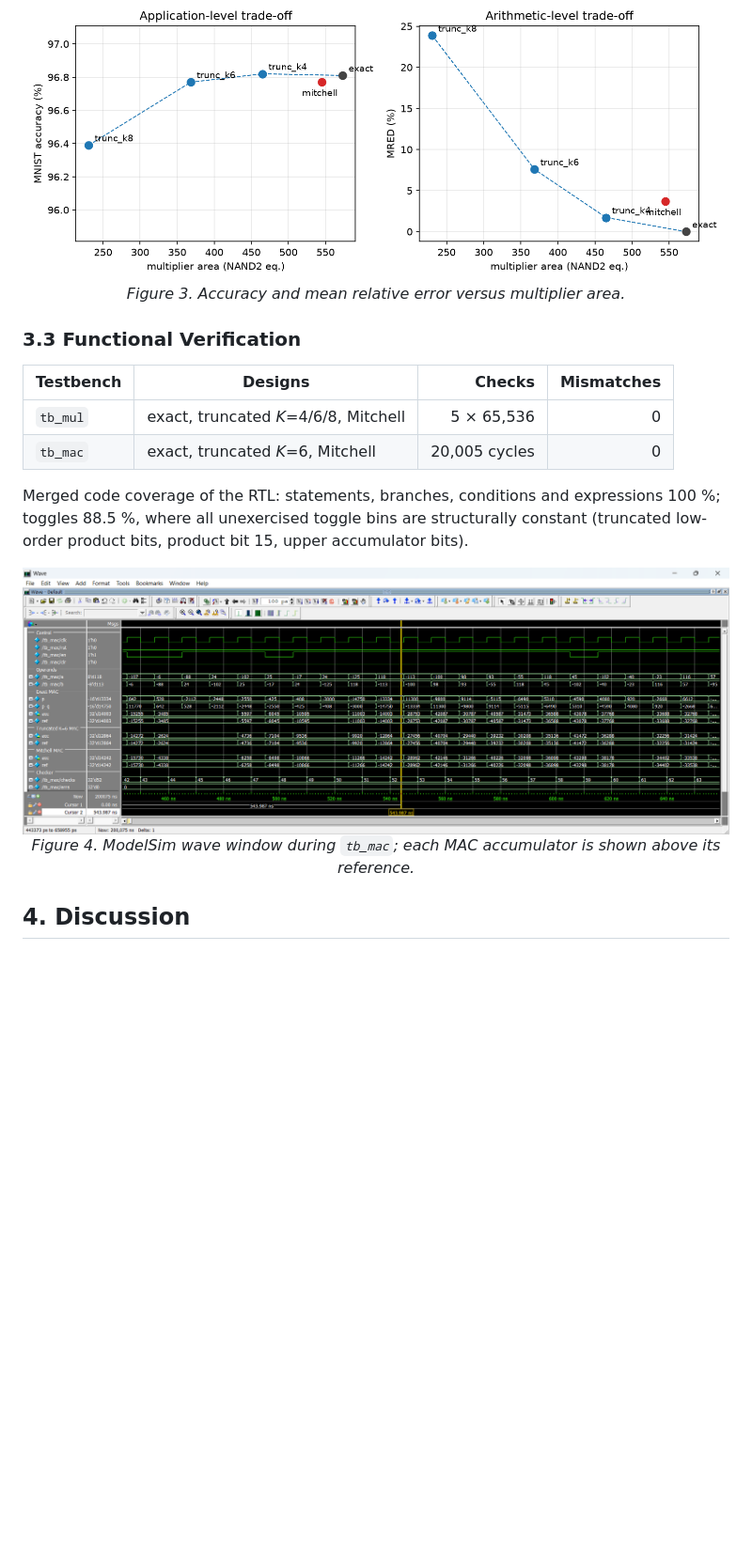
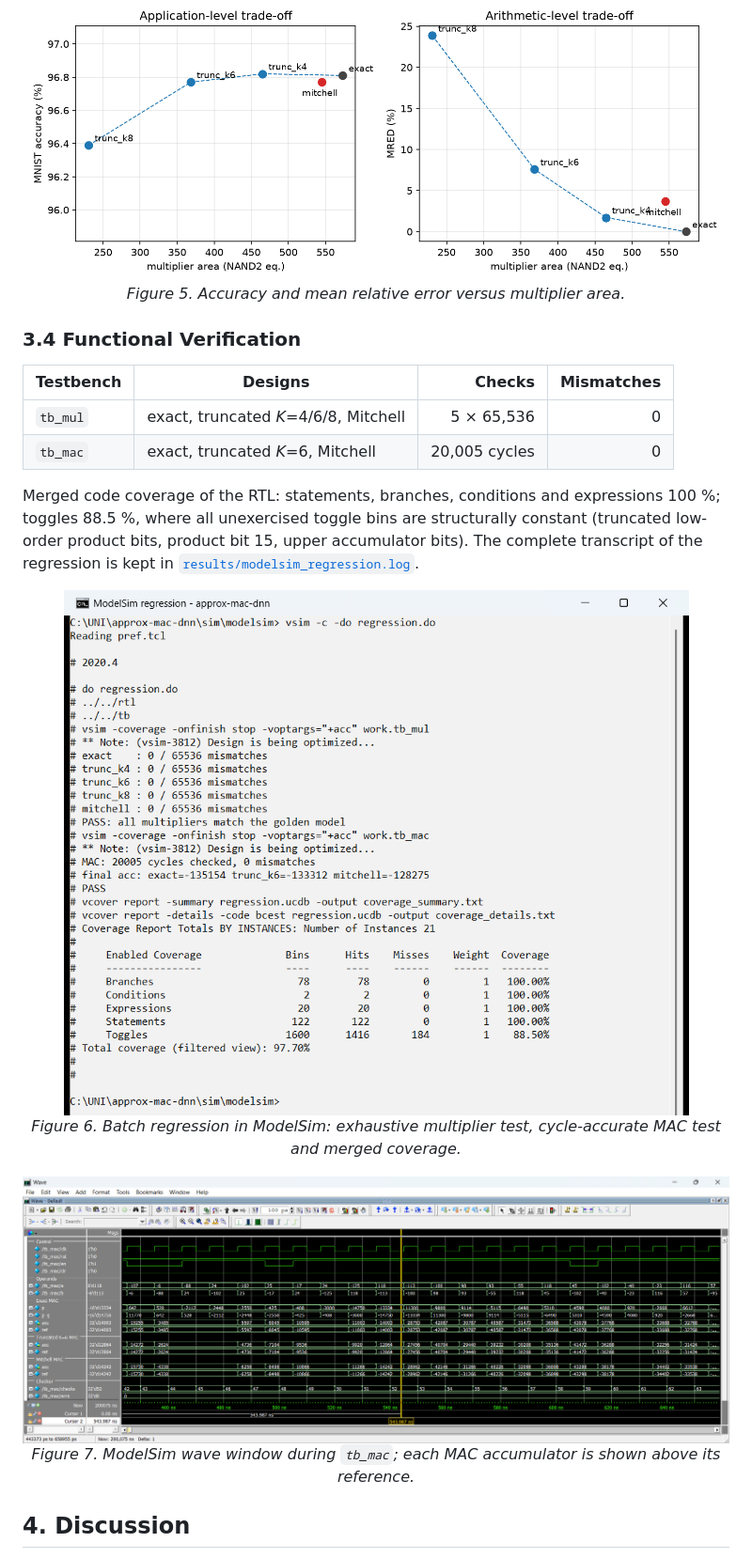
Before and after one commit to GitCodingMates/approx-mac-dnn, a Markdown page: README.md, the part around one of its changes. Shown at 94% size. Drawn GitHub-style; pictures changed too: results/modelsim_regression.png (added); blank space fills up the shorter version.

```diff
--- a/README.md
+++ b/README.md
@@ -98,10 +117,10 @@ The float32 reference accuracy is 96.82 %.
 
 <p align="center">
   <img src="results/pareto.png" width="850" alt="Design space">
-  <br><em>Figure 3. Accuracy and mean relative error versus multiplier area.</em>
+  <br><em>Figure 5. Accuracy and mean relative error versus multiplier area.</em>
 </p>
 
-### 3.3 Functional Verification
+### 3.4 Functional Verification
 
 | Testbench | Designs | Checks | Mismatches |
 |---|---|---:|---:|
@@ -111,11 +130,17 @@ The float32 reference accuracy is 96.82 %.
 Merged code coverage of the RTL: statements, branches, conditions and
 expressions 100 %; toggles 88.5 %, where all unexercised toggle bins are
 structurally constant (truncated low-order product bits, product bit 15,
-upper accumulator bits).
+upper accumulator bits). The complete transcript of the regression is kept in
+[`results/modelsim_regression.log`](results/modelsim_regression.log).
+
+<p align="center">
+  <img src="results/modelsim_regression.png" width="680" alt="ModelSim batch regression">
+  <br><em>Figure 6. Batch regression in ModelSim: exhaustive multiplier test, cycle-accurate MAC test and merged coverage.</em>
+</p>
 
 <p align="center">
   <img src="results/modelsim_wave.png" width="900" alt="ModelSim wave window">
-  <br><em>Figure 4. ModelSim wave window during <code>tb_mac</code>; each MAC accumulator is shown above its reference.</em>
+  <br><em>Figure 7. ModelSim wave window during <code>tb_mac</code>; each MAC accumulator is shown above its reference.</em>
 </p>
 
 ## 4. Discussion
```
Also changed, not shown: other parts of README.md (+21 -1 lines), results/synth/yosys_terminal.png (added), 2 other files.
